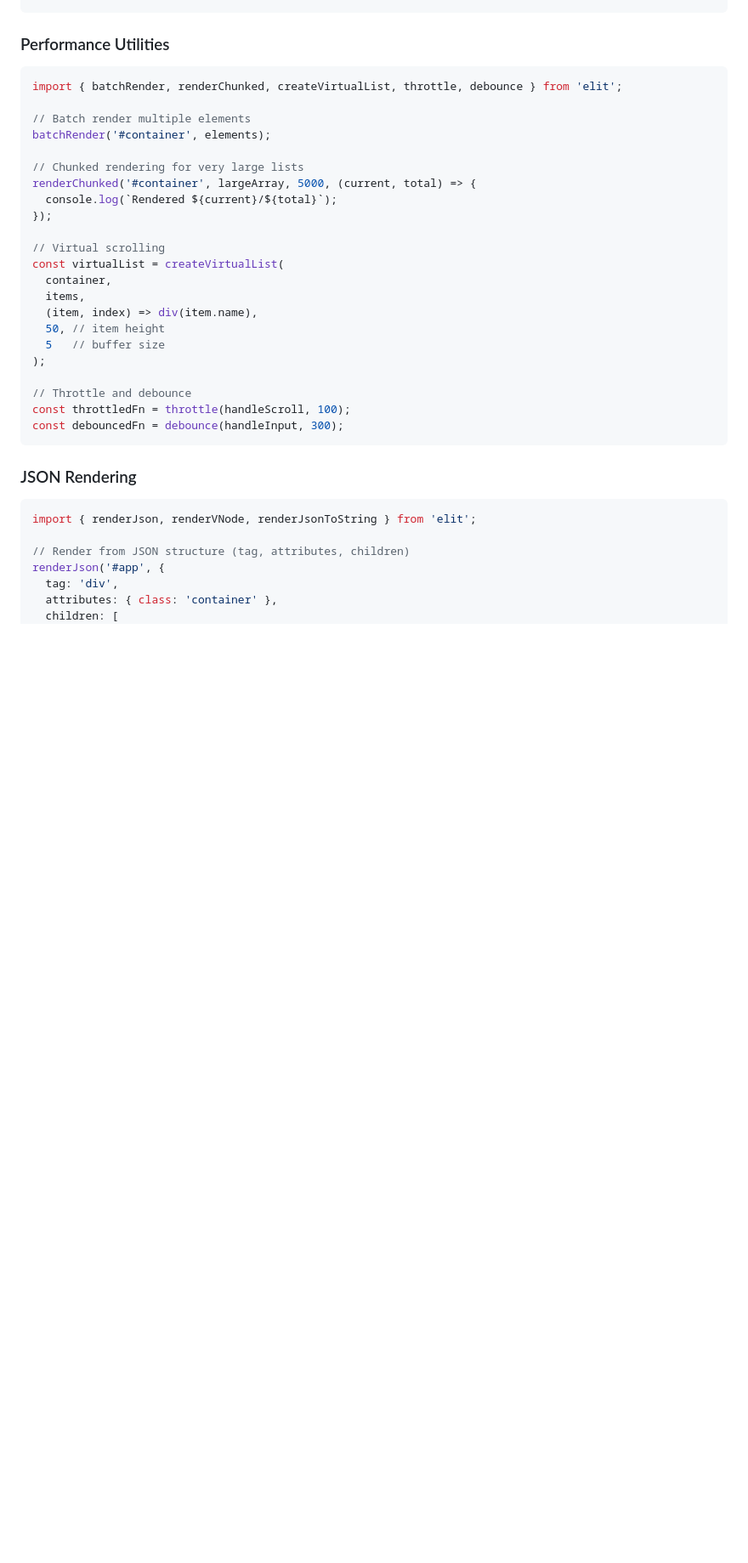
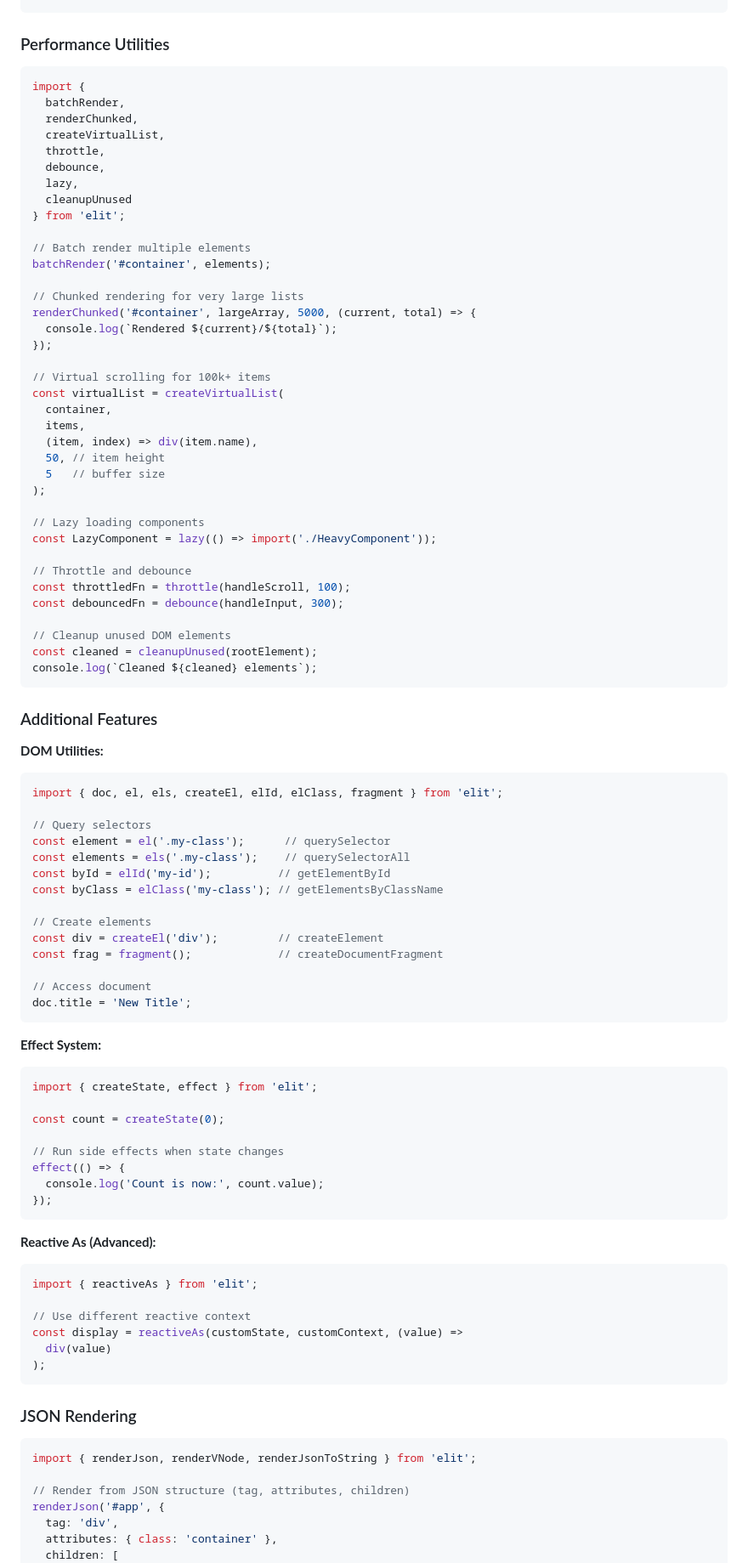
Before and after one commit to d-osc/elit, a Markdown page: README.md, the part around one of its changes. Shown at 85% size. GitHub-like rendering; blank space fills up the shorter version.

````diff
--- a/README.md
+++ b/README.md
@@ -478,7 +490,15 @@ const btn = button({ className: buttonClass }, 'Click me');
 ### Performance Utilities
 
 ```typescript
-import { batchRender, renderChunked, createVirtualList, throttle, debounce } from 'elit';
+import {
+  batchRender,
+  renderChunked,
+  createVirtualList,
+  throttle,
+  debounce,
+  lazy,
+  cleanupUnused
+} from 'elit';
 
 // Batch render multiple elements
 batchRender('#container', elements);
@@ -488,7 +508,7 @@ renderChunked('#container', largeArray, 5000, (current, total) => {
   console.log(`Rendered ${current}/${total}`);
 });
 
-// Virtual scrolling
+// Virtual scrolling for 100k+ items
 const virtualList = createVirtualList(
   container,
   items,
@@ -497,9 +517,61 @@ const virtualList = createVirtualList(
   5   // buffer size
 );
 
+// Lazy loading components
+const LazyComponent = lazy(() => import('./HeavyComponent'));
+
 // Throttle and debounce
 const throttledFn = throttle(handleScroll, 100);
 const debouncedFn = debounce(handleInput, 300);
+
+// Cleanup unused DOM elements
+const cleaned = cleanupUnused(rootElement);
+console.log(`Cleaned ${cleaned} elements`);
+```
+
+### Additional Features
+
+**DOM Utilities:**
+
+```typescript
+import { doc, el, els, createEl, elId, elClass, fragment } from 'elit';
+
+// Query selectors
+const element = el('.my-class');      // querySelector
+const elements = els('.my-class');    // querySelectorAll
+const byId = elId('my-id');          // getElementById
+const byClass = elClass('my-class'); // getElementsByClassName
+
+// Create elements
+const div = createEl('div');         // createElement
+const frag = fragment();             // createDocumentFragment
+
+// Access document
+doc.title = 'New Title';
+```
+
+**Effect System:**
+
+```typescript
+import { createState, effect } from 'elit';
+
+const count = createState(0);
+
+// Run side effects when state changes
+effect(() => {
+  console.log('Count is now:', count.value);
+});
+```
+
+**Reactive As (Advanced):**
+
+```typescript
+import { reactiveAs } from 'elit';
+
+// Use different reactive context
+const display = reactiveAs(customState, customContext, (value) =>
+  div(value)
+);
 ```
 
 ### JSON Rendering
````
Also changed, not shown: other parts of README.md (+129 -137 lines).
